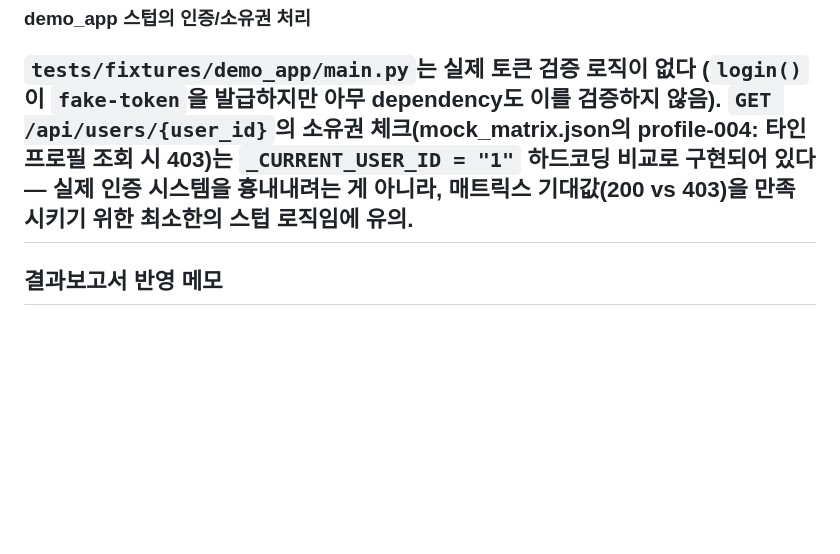
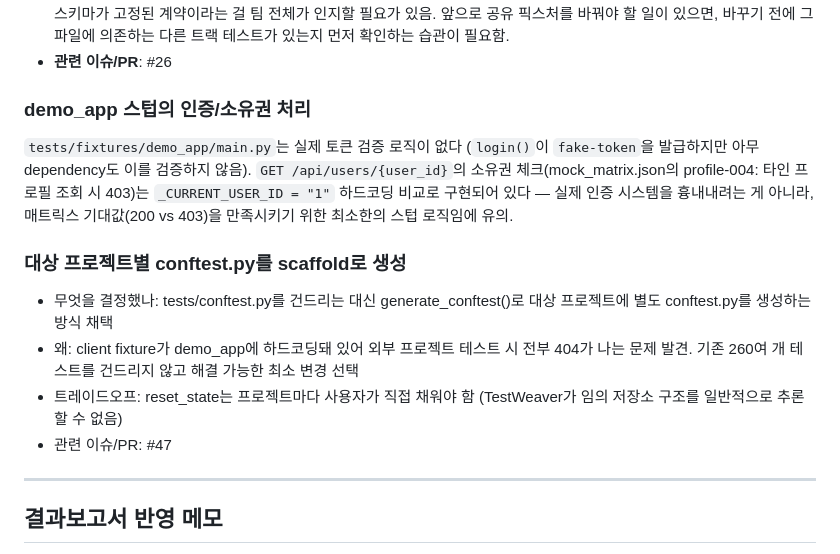
Before and after one commit to WoochangJin/Testweaver, a Markdown page: docs/decisions.md, the part around the change. Rendered like a GitHub page; blank space fills up the shorter version.

```diff
--- a/docs/decisions.md
+++ b/docs/decisions.md
@@ -113,6 +113,12 @@
 `_CURRENT_USER_ID = "1"` 하드코딩 비교로 구현되어 있다 — 실제 인증 시스템을
 흉내내려는 게 아니라, 매트릭스 기대값(200 vs 403)을 만족시키기 위한 최소한의
 스텁 로직임에 유의.
+
+### 대상 프로젝트별 conftest.py를 scaffold로 생성
+- 무엇을 결정했나: tests/conftest.py를 건드리는 대신 generate_conftest()로 대상 프로젝트에 별도 conftest.py를 생성하는 방식 채택
+- 왜: client fixture가 demo_app에 하드코딩돼 있어 외부 프로젝트 테스트 시 전부 404가 나는 문제 발견. 기존 260여 개 테스트를 건드리지 않고 해결 가능한 최소 변경 선택
+- 트레이드오프: reset_state는 프로젝트마다 사용자가 직접 채워야 함 (TestWeaver가 임의 저장소 구조를 일반적으로 추론할 수 없음)
+- 관련 이슈/PR: #47
 ---
 
 ## 결과보고서 반영 메모
```
Also changed, not shown: README.md (+49 -17 lines).
